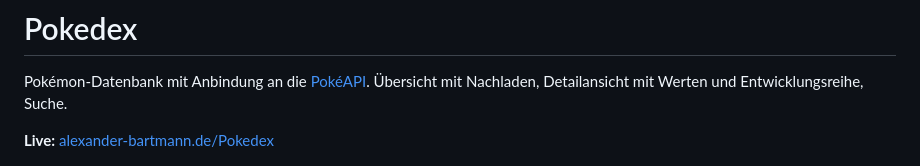
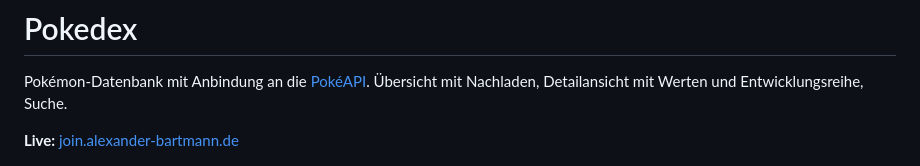
Before and after one commit to Alexander-Bartmann/Pokedex, a Markdown page: README.md, the part around the change. GitHub-like rendering.

Commit message:
Update live link in README.md

```diff
--- a/README.md
+++ b/README.md
@@ -2,7 +2,7 @@
 
 Pokémon-Datenbank mit Anbindung an die [PokéAPI](https://pokeapi.co/). Übersicht mit Nachladen, Detailansicht mit Werten und Entwicklungsreihe, Suche.
 
-**Live:** [alexander-bartmann.de/Pokedex](https://alexander-bartmann.de/Pokedex/)
+**Live:** [join.alexander-bartmann.de](https://join.alexander-bartmann.de)
 
 ![Pokedex Screenshot](./image.png)
 
```
